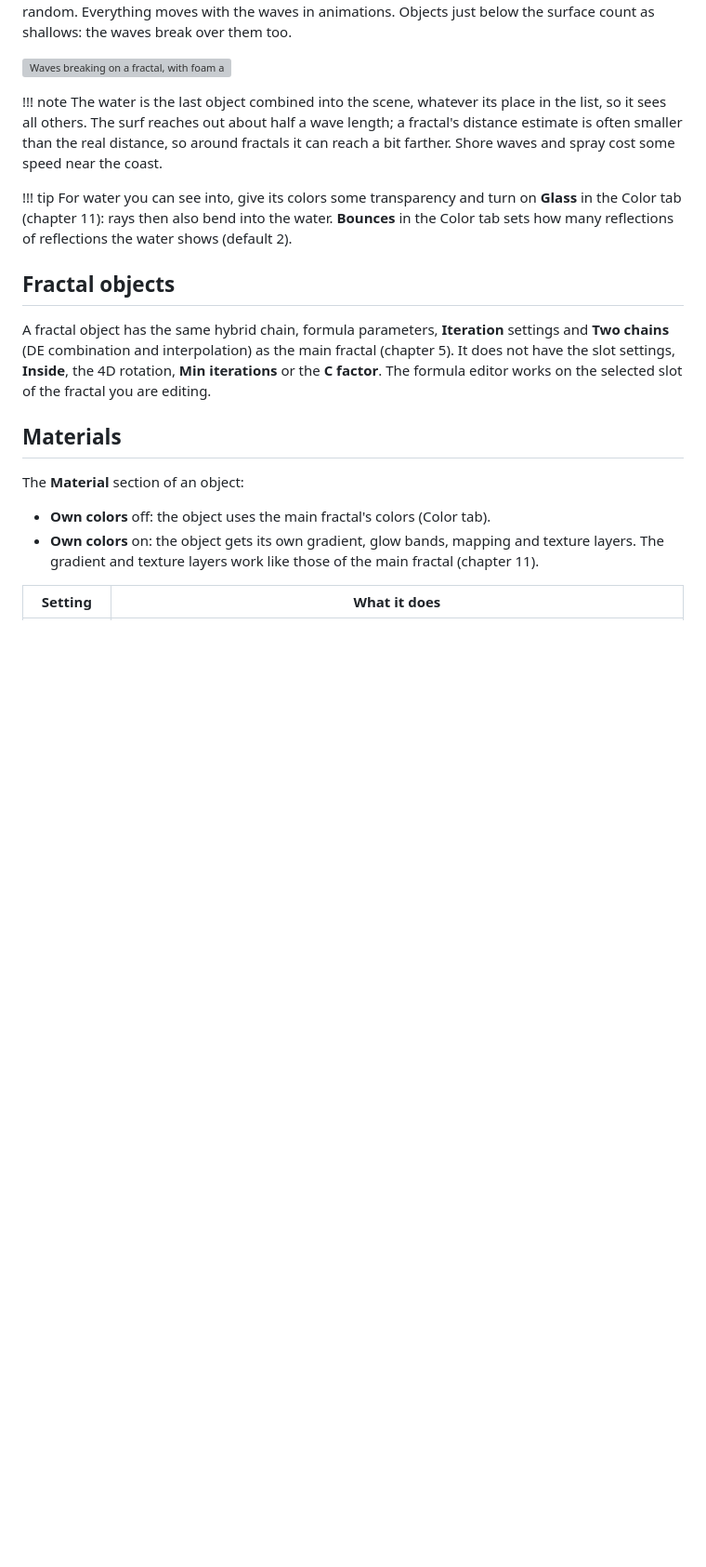
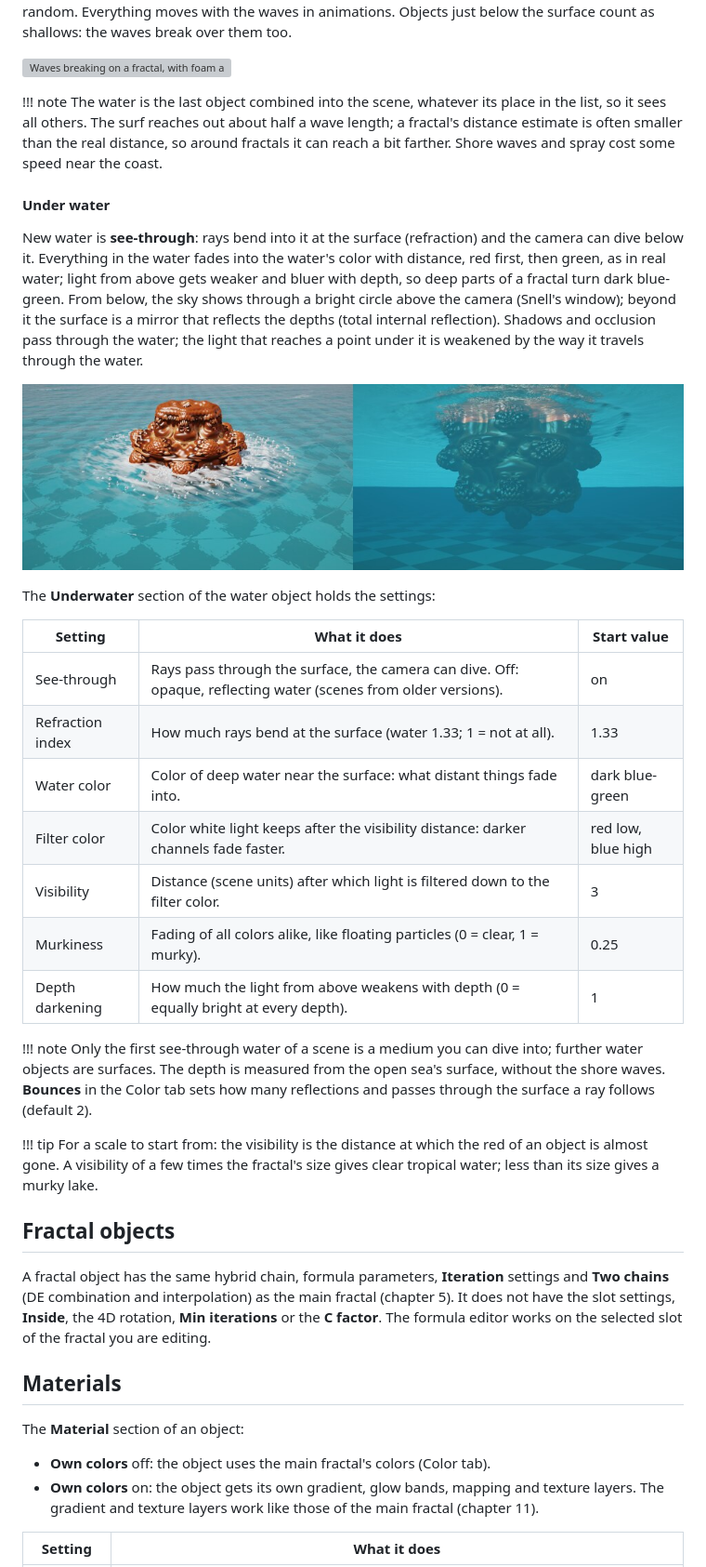
Before and after one commit to Ravetracer/RMandelBulb, a Markdown page: docs/manual/07-composition.md, the part around one of its changes. Shown at 93% size. GitHub-like rendering; pictures changed too: docs/manual/images/water-underwater.jpg (added); blank space fills up the shorter version; grey boxes are pictures that could not be loaded.

```diff
--- a/docs/manual/07-composition.md
+++ b/docs/manual/07-composition.md
@@ -177,10 +179,40 @@ them too.
     distance estimate is often smaller than the real distance, so around fractals it can
     reach a bit farther. Shore waves and spray cost some speed near the coast.
 
+#### Under water
+
+New water is **see-through**: rays bend into it at the surface (refraction) and the camera can
+dive below it. Everything in the water fades into the water's color with distance, red
+first, then green, as in real water; light from above gets weaker and bluer with depth, so
+deep parts of a fractal turn dark blue-green. From below, the sky shows through a bright
+circle above the camera (Snell's window); beyond it the surface is a mirror that reflects
+the depths (total internal reflection). Shadows and occlusion pass through the water; the
+light that reaches a point under it is weakened by the way it travels through the water.
+
+![The same scene from above the water and from below it](images/water-underwater.jpg)
+
+The **Underwater** section of the water object holds the settings:
+
+| Setting | What it does | Start value |
+|---------|--------------|-------------|
+| See-through | Rays pass through the surface, the camera can dive. Off: opaque, reflecting water (scenes from older versions). | on |
+| Refraction index | How much rays bend at the surface (water 1.33; 1 = not at all). | 1.33 |
+| Water color | Color of deep water near the surface: what distant things fade into. | dark blue-green |
+| Filter color | Color white light keeps after the visibility distance: darker channels fade faster. | red low, blue high |
+| Visibility | Distance (scene units) after which light is filtered down to the filter color. | 3 |
+| Murkiness | Fading of all colors alike, like floating particles (0 = clear, 1 = murky). | 0.25 |
+| Depth darkening | How much the light from above weakens with depth (0 = equally bright at every depth). | 1 |
+
+!!! note
+    Only the first see-through water of a scene is a medium you can dive into; further
+    water objects are surfaces. The depth is measured from the open sea's surface, without
+    the shore waves. **Bounces** in the Color tab sets how many reflections and passes
+    through the surface a ray follows (default 2).
+
 !!! tip
-    For water you can see into, give its colors some transparency and turn on **Glass** in
-    the Color tab (chapter 11): rays then also bend into the water. **Bounces** in the Color
-    tab sets how many reflections of reflections the water shows (default 2).
+    For a scale to start from: the visibility is the distance at which the red of an
+    object is almost gone. A visibility of a few times the fractal's size gives clear
+    tropical water; less than its size gives a murky lake.
 
 ## Fractal objects
 
```
Also changed, not shown: other parts of docs/manual/07-composition.md (+5 -3 lines), AGENT.md (+18 -0 lines), CHANGELOG.md (+5 -0 lines), 9 other files.
